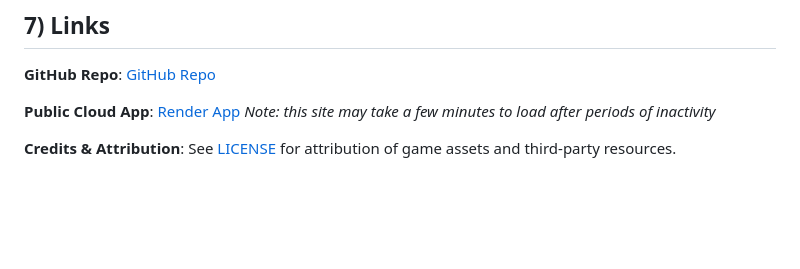
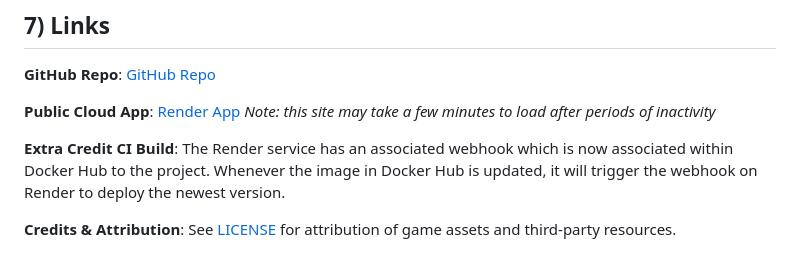
Before and after one commit to nhorton06/DBDPrediction, a Markdown page: README.md, the part around the change. Drawn GitHub-style; blank space fills up the shorter version.

Commit message:
Add CI Build specification to README.md

```diff
--- a/README.md
+++ b/README.md
@@ -451,4 +451,6 @@ Deploy using the included `render.yaml` configuration:
 **Public Cloud App**: [Render App](https://dbd-calculator.onrender.com/)
 *Note: this site may take a few minutes to load after periods of inactivity*
 
+**Extra Credit CI Build**: The Render service has an associated webhook which is now associated within Docker Hub to the project. Whenever the image in Docker Hub is updated, it will trigger the webhook on Render to deploy the newest version.
+
 **Credits & Attribution**: See [LICENSE](LICENSE) for attribution of game assets and third-party resources.
```
